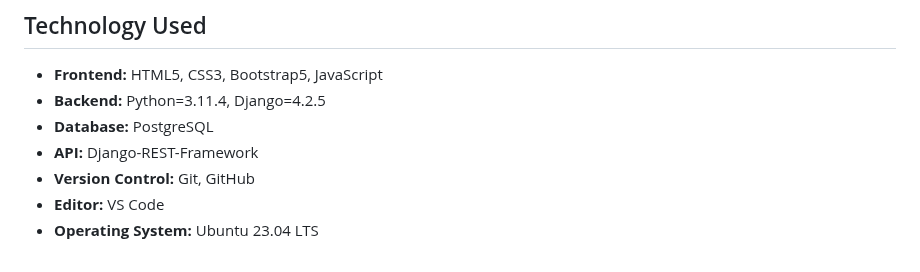
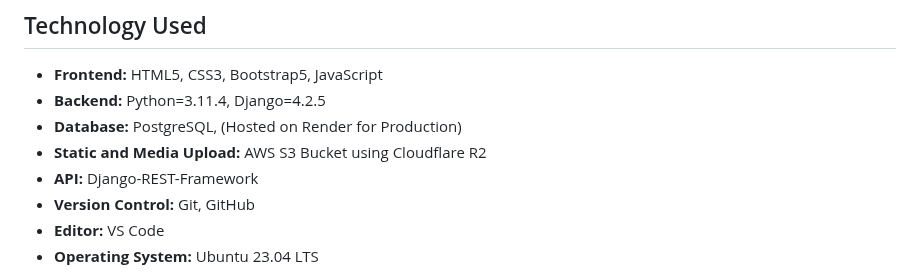
Before and after one commit to MusfiqDehan/task-manager, a Markdown page: README.md, the part around the change. Drawn GitHub-style.

Commit message:
Update technology used documentation

```diff
--- a/README.md
+++ b/README.md
@@ -29,7 +29,8 @@ For more detail overview visit this link: https://youtu.be/4XTaPGTVto0
 
 -   **Frontend:** HTML5, CSS3, Bootstrap5, JavaScript
 -   **Backend:** Python=3.11.4, Django=4.2.5
--   **Database:** PostgreSQL
+-   **Database:** PostgreSQL, (Hosted on Render for Production)
+-   **Static and Media Upload:** AWS S3 Bucket using Cloudflare R2
 -   **API:** Django-REST-Framework
 -   **Version Control:** Git, GitHub
 -   **Editor:** VS Code
```
